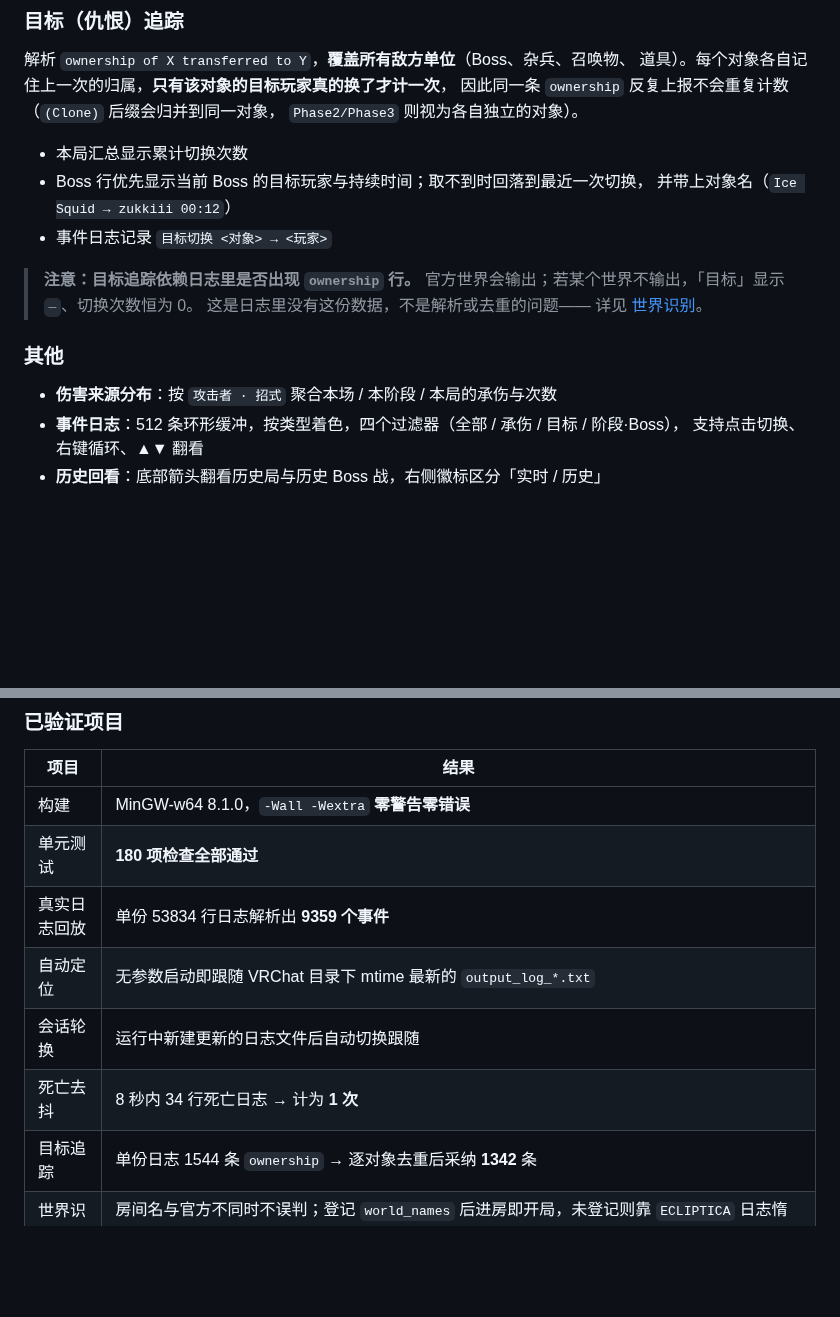
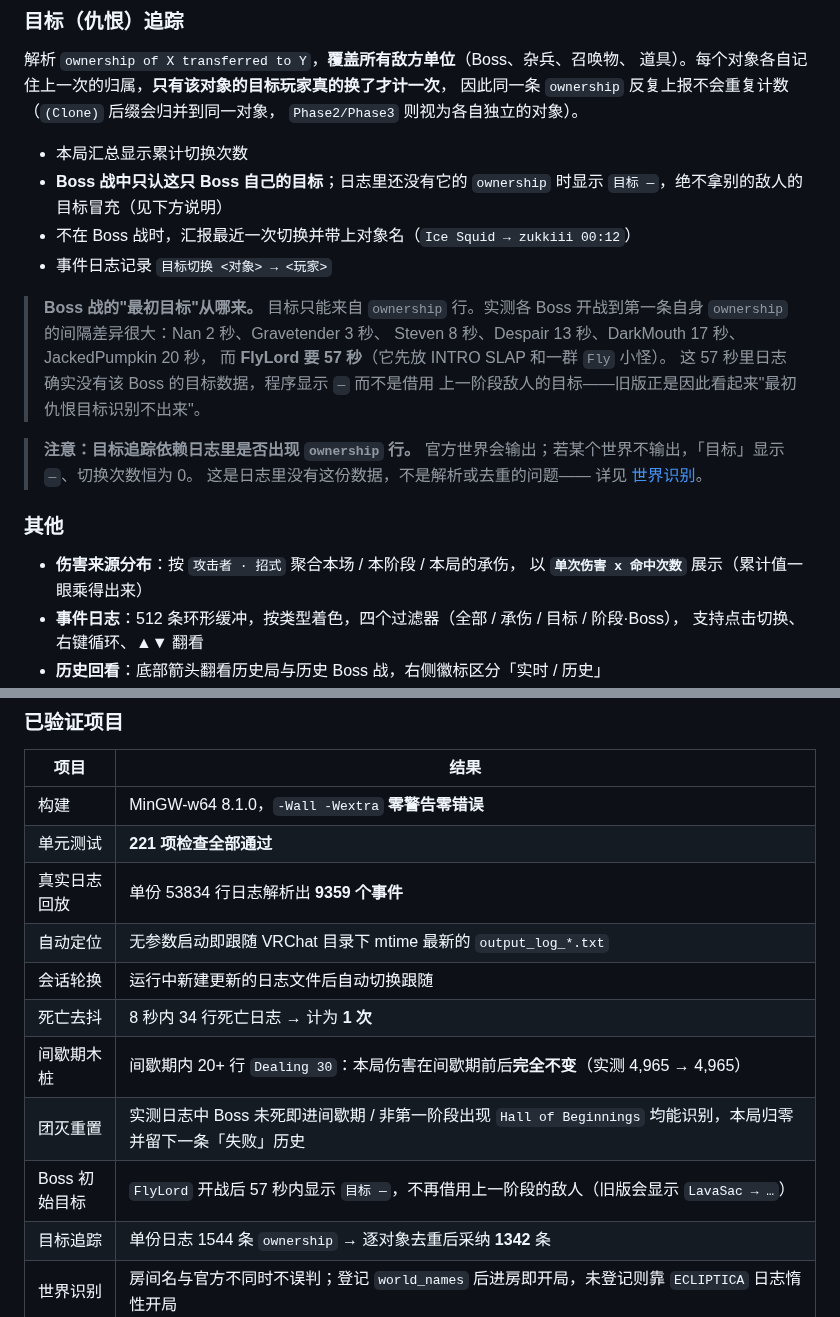
Before and after one commit to WntSnwf/EclipticaHUD-C, a Markdown page: README.md, 2 parts joined by grey strips. Rendered like a GitHub page; blank space fills up the shorter version.

```diff
--- a/README.md
+++ b/README.md
@@ -69,9 +69,17 @@ DPS 使用可切换的滑动窗口：**3 / 5 / 10 / 30 / 60 / 120 秒**。
 `Phase2/Phase3` 则视为各自独立的对象）。
 
 - 本局汇总显示累计切换次数
-- Boss 行优先显示当前 Boss 的目标玩家与持续时间；取不到时回落到最近一次切换，
-  并带上对象名（`Ice Squid → zukkiii 00:12`）
+- **Boss 战中只认这只 Boss 自己的目标**；日志里还没有它的 `ownership` 时显示
+  `目标 —`，绝不拿别的敌人的目标冒充（见下方说明）
+- 不在 Boss 战时，汇报最近一次切换并带上对象名（`Ice Squid → zukkiii 00:12`）
 - 事件日志记录 `目标切换 <对象> → <玩家>`
+
+> **Boss 战的"最初目标"从哪来。** 目标只能来自 `ownership` 行。实测各 Boss
+> 开战到第一条自身 `ownership` 的间隔差异很大：Nan 2 秒、Gravetender 3 秒、
+> Steven 8 秒、Despair 13 秒、DarkMouth 17 秒、JackedPumpkin 20 秒，
+> 而 **FlyLord 要 57 秒**（它先放 INTRO SLAP 和一群 `Fly` 小怪）。
+> 这 57 秒里日志确实没有该 Boss 的目标数据，程序显示 `—` 而不是借用
+> 上一阶段敌人的目标——旧版正是因此看起来"最初仇恨目标识别不出来"。
 
 > **注意：目标追踪依赖日志里是否出现 `ownership` 行。**
 > 官方世界会输出；若某个世界不输出，「目标」显示 `—`、切换次数恒为 0。
@@ -80,7 +88,8 @@ DPS 使用可切换的滑动窗口：**3 / 5 / 10 / 30 / 60 / 120 秒**。
 
 ### 其他
 
-- **伤害来源分布**：按 `攻击者 · 招式` 聚合本场 / 本阶段 / 本局的承伤与次数
+- **伤害来源分布**：按 `攻击者 · 招式` 聚合本场 / 本阶段 / 本局的承伤，
+  以 **`单次伤害 x 命中次数`** 展示（累计值一眼乘得出来）
 - **事件日志**：512 条环形缓冲，按类型着色，四个过滤器（全部 / 承伤 / 目标 / 阶段·Boss），
   支持点击切换、右键循环、▲▼ 翻看
 - **历史回看**：底部箭头翻看历史局与历史 Boss 战，右侧徽标区分「实时 / 历史」
@@ -407,11 +438,14 @@ preview.exe <日志> <缩放%> <是否带日志面板 0/1> <输出.bmp> [只回
 | 项目 | 结果 |
 |---|---|
 | 构建 | MinGW-w64 8.1.0，`-Wall -Wextra` **零警告零错误** |
-| 单元测试 | **180 项检查全部通过** |
+| 单元测试 | **221 项检查全部通过** |
 | 真实日志回放 | 单份 53834 行日志解析出 **9359 个事件** |
 | 自动定位 | 无参数启动即跟随 VRChat 目录下 mtime 最新的 `output_log_*.txt` |
 | 会话轮换 | 运行中新建更新的日志文件后自动切换跟随 |
 | 死亡去抖 | 8 秒内 34 行死亡日志 → 计为 **1 次** |
+| 间歇期木桩 | 间歇期内 20+ 行 `Dealing 30`：本局伤害在间歇期前后**完全不变**（实测 4,965 → 4,965）|
+| 团灭重置 | 实测日志中 Boss 未死即进间歇期 / 非第一阶段出现 `Hall of Beginnings` 均能识别，本局归零并留下一条「失败」历史 |
+| Boss 初始目标 | `FlyLord` 开战后 57 秒内显示 `目标 —`，不再借用上一阶段的敌人（旧版会显示 `LavaSac → …`）|
 | 目标追踪 | 单份日志 1544 条 `ownership` → 逐对象去重后采纳 **1342** 条 |
 | 世界识别 | 房间名与官方不同时不误判；登记 `world_names` 后进房即开局，未登记则靠 `ECLIPTICA` 日志惰性开局 |
 | 界面 | 100% / 150% 缩放离屏渲染版式一致；DPI 感知下实机显示正常 |
```
Also changed, not shown: other parts of README.md (+23 -1 lines), 使用说明.md (+61 -1 lines), hud_preview.png, 1 other file.
